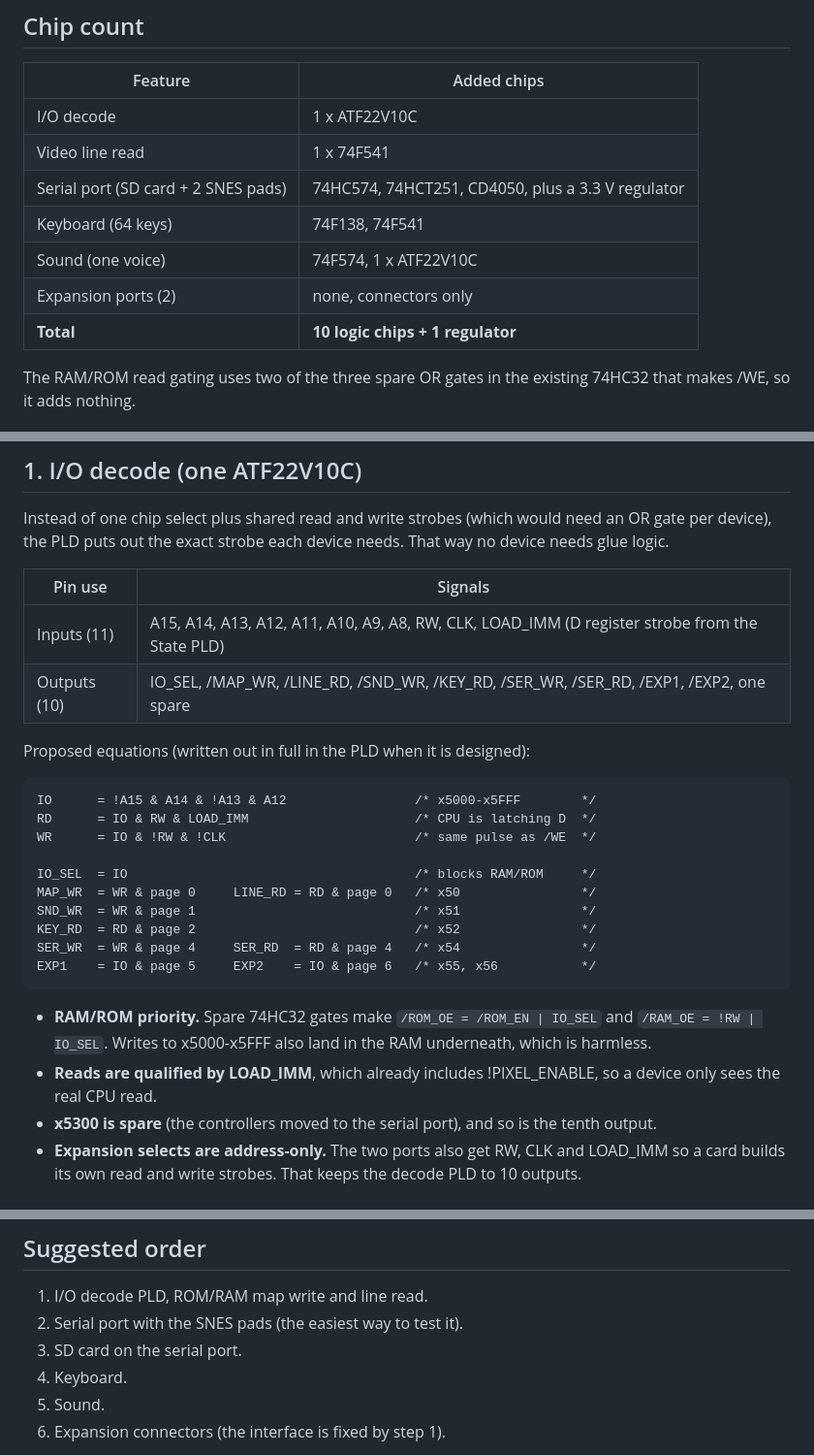
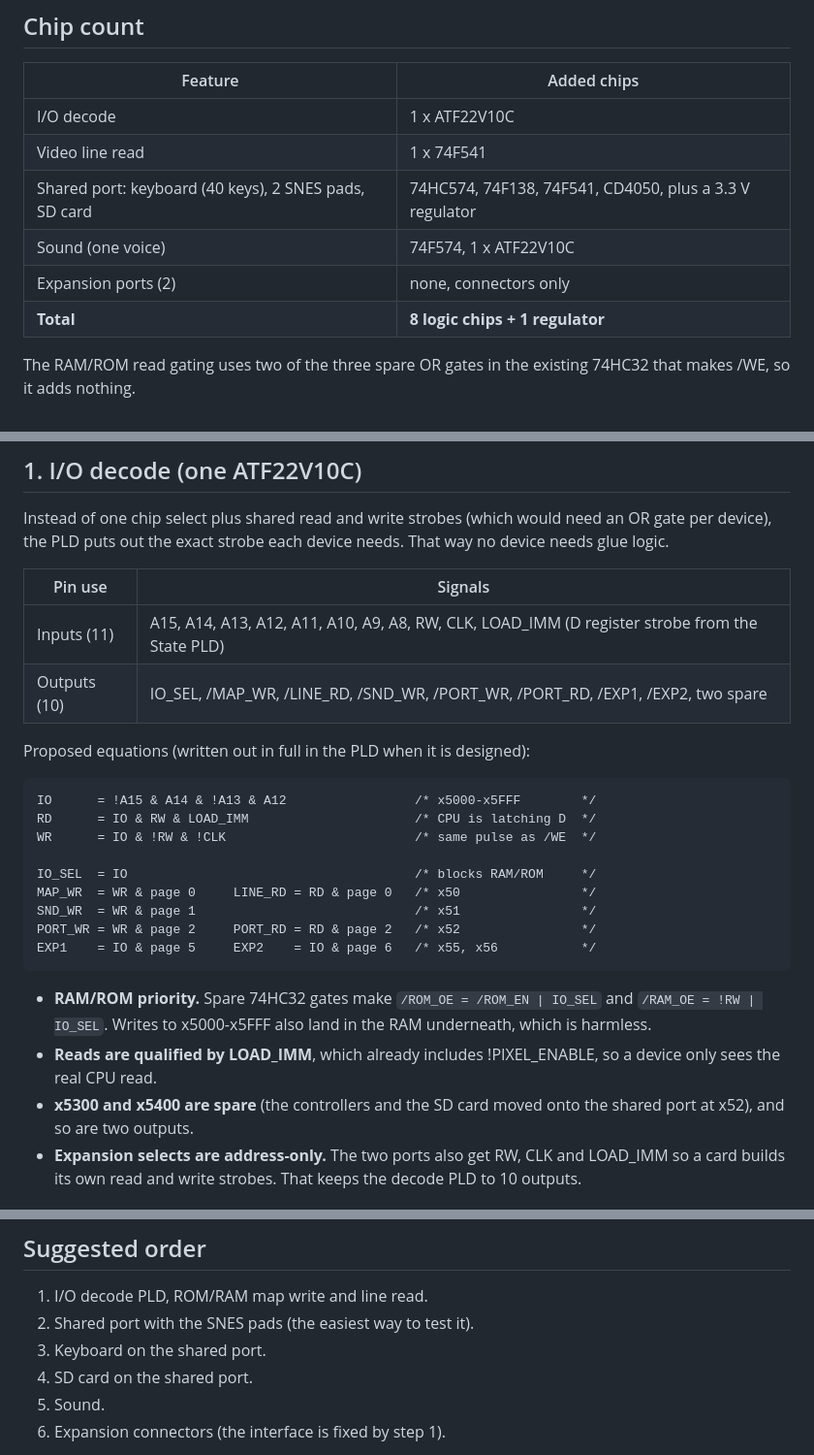
Before and after one commit to tocksin/placard, a Markdown page: FEATURE_PLAN.md, 3 parts joined by grey strips. Shown at 97% size. Rendered like a GitHub page.

```diff
--- a/FEATURE_PLAN.md
+++ b/FEATURE_PLAN.md
@@ -37,11 +37,10 @@ These facts from the current design shape every choice below.
 |---|---|
 | I/O decode | 1 x ATF22V10C |
 | Video line read | 1 x 74F541 |
-| Serial port (SD card + 2 SNES pads) | 74HC574, 74HCT251, CD4050, plus a 3.3 V regulator |
-| Keyboard (64 keys) | 74F138, 74F541 |
+| Shared port: keyboard (40 keys), 2 SNES pads, SD card | 74HC574, 74F138, 74F541, CD4050, plus a 3.3 V regulator |
 | Sound (one voice) | 74F574, 1 x ATF22V10C |
 | Expansion ports (2) | none, connectors only |
-| **Total** | **10 logic chips + 1 regulator** |
+| **Total** | **8 logic chips + 1 regulator** |
 
 The RAM/ROM read gating uses two of the three spare OR gates in the existing
 74HC32 that makes /WE, so it adds nothing.
@@ -88,7 +84,7 @@ needs.  That way no device needs glue logic.
 | Pin use | Signals |
 |---|---|
 | Inputs (11) | A15, A14, A13, A12, A11, A10, A9, A8, RW, CLK, LOAD_IMM (D register strobe from the State PLD) |
-| Outputs (10) | IO_SEL, /MAP_WR, /LINE_RD, /SND_WR, /KEY_RD, /SER_WR, /SER_RD, /EXP1, /EXP2, one spare |
+| Outputs (10) | IO_SEL, /MAP_WR, /LINE_RD, /SND_WR, /PORT_WR, /PORT_RD, /EXP1, /EXP2, two spare |
 
 Proposed equations (written out in full in the PLD when it is designed):
 
@@ -99,8 +95,7 @@ Proposed equations (written out in full in the PLD when it is designed):
     IO_SEL  = IO                                      /* blocks RAM/ROM     */
     MAP_WR  = WR & page 0     LINE_RD = RD & page 0   /* x50                */
     SND_WR  = WR & page 1                             /* x51                */
-    KEY_RD  = RD & page 2                             /* x52                */
-    SER_WR  = WR & page 4     SER_RD  = RD & page 4   /* x54                */
+    PORT_WR = WR & page 2     PORT_RD = RD & page 2   /* x52                */
     EXP1    = IO & page 5     EXP2    = IO & page 6   /* x55, x56           */
 
 - **RAM/ROM priority.**  Spare 74HC32 gates make `/ROM_OE = /ROM_EN | IO_SEL`
@@ -108,8 +103,8 @@ Proposed equations (written out in full in the PLD when it is designed):
   underneath, which is harmless.
 - **Reads are qualified by LOAD_IMM**, which already includes !PIXEL_ENABLE,
   so a device only sees the real CPU read.
-- **x5300 is spare** (the controllers moved to the serial port), and so is
-  the tenth output.
+- **x5300 and x5400 are spare** (the controllers and the SD card moved onto
+  the shared port at x52), and so are two outputs.
 - **Expansion selects are address-only.**  The two ports also get RW, CLK and
   LOAD_IMM so a card builds its own read and write strobes.  That keeps the
   decode PLD to 10 outputs.
@@ -219,9 +219,9 @@ One square-wave voice that runs on its own once software sets the pitch.
 ## Suggested order
 
 1. I/O decode PLD, ROM/RAM map write and line read.
-2. Serial port with the SNES pads (the easiest way to test it).
-3. SD card on the serial port.
-4. Keyboard.
+2. Shared port with the SNES pads (the easiest way to test it).
+3. Keyboard on the shared port.
+4. SD card on the shared port.
 5. Sound.
 6. Expansion connectors (the interface is fixed by step 1).
 
```
Also changed, not shown: other parts of FEATURE_PLAN.md (+51 -49 lines).
